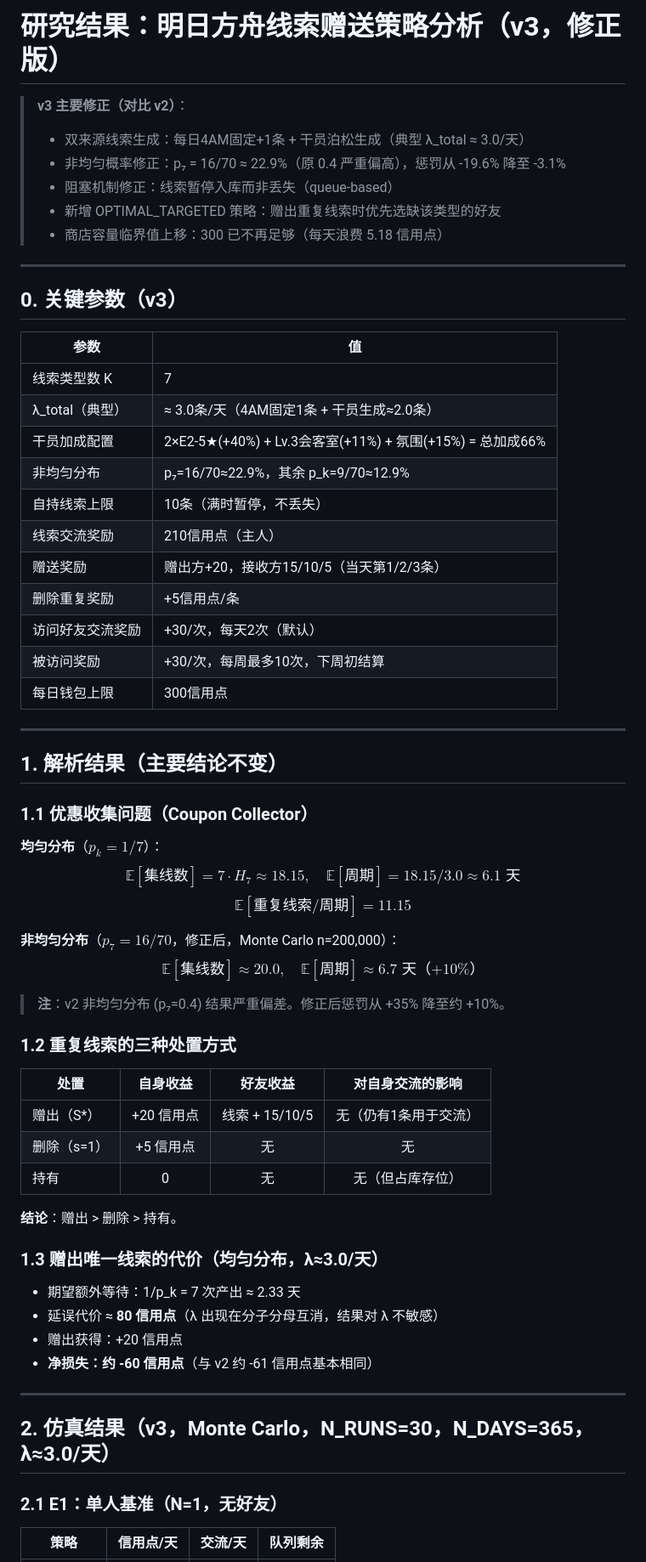
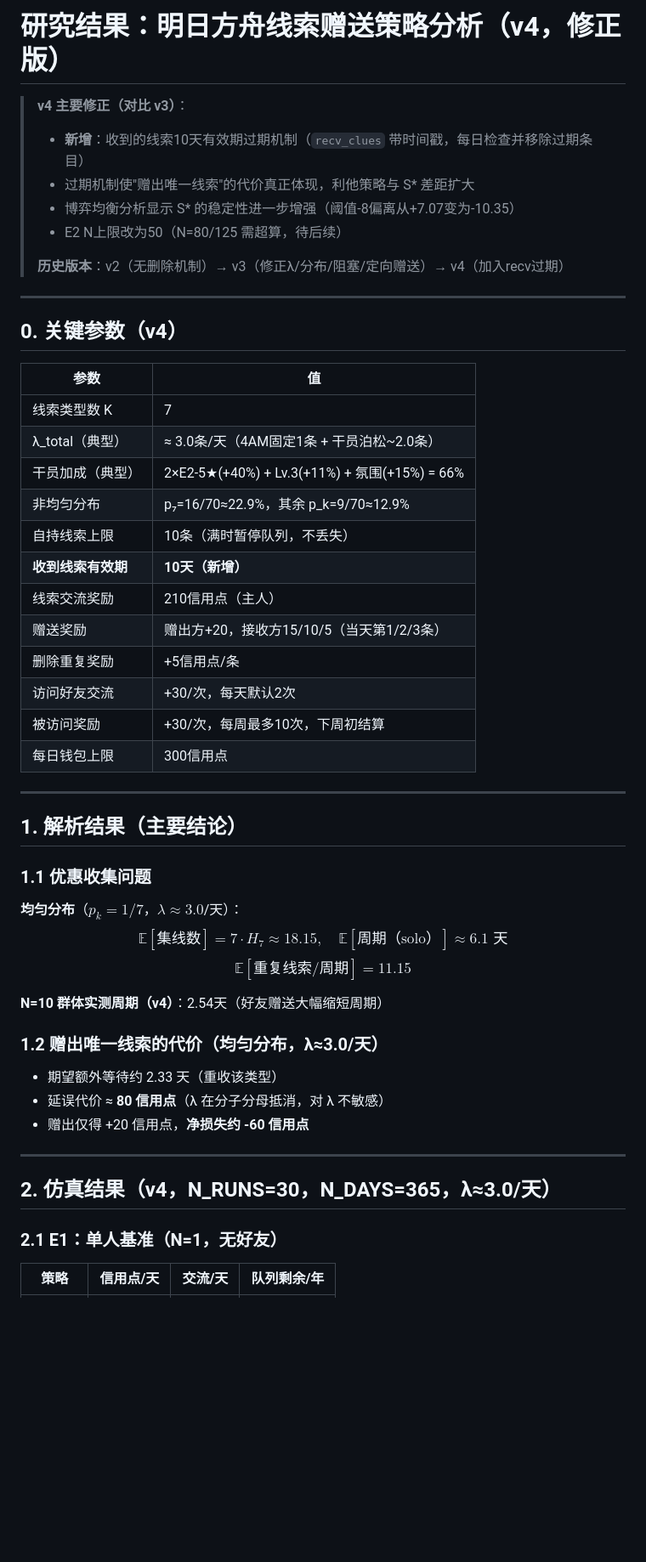
Before and after one commit to Must77/arknights-clue, a Markdown page: results/FINDINGS.md, the part around one of its changes. Shown at 85% size. GitHub-like rendering; blank space fills up the shorter version.

```diff
--- a/results/FINDINGS.md
+++ b/results/FINDINGS.md
@@ -1,67 +1,55 @@
-# 研究结果：明日方舟线索赠送策略分析（v3，修正版）
+# 研究结果：明日方舟线索赠送策略分析（v4，修正版）
 
-> **v3 主要修正（对比 v2）**：
-> - 双来源线索生成：每日4AM固定+1条 + 干员泊松生成（典型 λ_total ≈ 3.0/天）
-> - 非均匀概率修正：p₇ = 16/70 ≈ 22.9%（原 0.4 严重偏高），惩罚从 -19.6% 降至 -3.1%
-> - 阻塞机制修正：线索暂停入库而非丢失（queue-based）
-> - 新增 OPTIMAL_TARGETED 策略：赠出重复线索时优先选缺该类型的好友
-> - 商店容量临界值上移：300 已不再足够（每天浪费 5.18 信用点）
+> **v4 主要修正（对比 v3）**：
+> - **新增**：收到的线索10天有效期过期机制（`recv_clues` 带时间戳，每日检查并移除过期条目）
+> - 过期机制使"赠出唯一线索"的代价真正体现，利他策略与 S* 差距扩大
+> - 博弈均衡分析显示 S* 的稳定性进一步增强（阈值-8偏离从+7.07变为-10.35）
+> - E2 N上限改为50（N=80/125 需超算，待后续）
+>
+> **历史版本**：v2（无删除机制）→ v3（修正λ/分布/阻塞/定向赠送）→ v4（加入recv过期）
 
 ---
 
-## 0. 关键参数（v3）
+## 0. 关键参数（v4）
 
 | 参数 | 值 |
 |------|-----|
 | 线索类型数 K | 7 |
-| λ_total（典型）| ≈ 3.0条/天（4AM固定1条 + 干员生成≈2.0条）|
-| 干员加成配置 | 2×E2-5★(+40%) + Lv.3会客室(+11%) + 氛围(+15%) = 总加成66% |
+| λ_total（典型）| ≈ 3.0条/天（4AM固定1条 + 干员泊松~2.0条）|
+| 干员加成（典型）| 2×E2-5★(+40%) + Lv.3(+11%) + 氛围(+15%) = 66% |
 | 非均匀分布 | p₇=16/70≈22.9%，其余 p_k=9/70≈12.9% |
-| 自持线索上限 | 10条（满时暂停，不丢失）|
+| 自持线索上限 | 10条（满时暂停队列，不丢失）|
+| **收到线索有效期** | **10天（新增）** |
 | 线索交流奖励 | 210信用点（主人）|
 | 赠送奖励 | 赠出方+20，接收方15/10/5（当天第1/2/3条）|
 | 删除重复奖励 | +5信用点/条 |
-| 访问好友交流奖励 | +30/次，每天2次（默认）|
+| 访问好友交流 | +30/次，每天默认2次 |
 | 被访问奖励 | +30/次，每周最多10次，下周初结算 |
 | 每日钱包上限 | 300信用点 |
 
 ---
 
-## 1. 解析结果（主要结论不变）
+## 1. 解析结果（主要结论）
 
-### 1.1 优惠收集问题（Coupon Collector）
+### 1.1 优惠收集问题
 
-**均匀分布**（$p_k = 1/7$）：
-$$\mathbb{E}[\text{集线数}] = 7 \cdot H_7 \approx 18.15, \quad \mathbb{E}[\text{周期}] = 18.15 / 3.0 \approx 6.1 \text{ 天}$$
+**均匀分布**（$p_k = 1/7$，$\lambda \approx 3.0$/天）：
+$$\mathbb{E}[\text{集线数}] = 7 \cdot H_7 \approx 18.15, \quad \mathbb{E}[\text{周期（solo）}] \approx 6.1 \text{ 天}$$
 $$\mathbb{E}[\text{重复线索/周期}] = 11.15$$
 
-**非均匀分布**（$p_7=16/70$，修正后，Monte Carlo n=200,000）：
-$$\mathbb{E}[\text{集线数}] \approx 20.0, \quad \mathbb{E}[\text{周期}] \approx 6.7 \text{ 天（+10\%）}$$
+**N=10 群体实测周期（v4）**：2.54天（好友赠送大幅缩短周期）
 
-> **注**：v2 非均匀分布 (p₇=0.4) 结果严重偏差。修正后惩罚从 +35% 降至约 +10%。
+### 1.2 赠出唯一线索的代价（均匀分布，λ≈3.0/天）
 
-### 1.2 重复线索的三种处置方式
-
-| 处置 | 自身收益 | 好友收益 | 对自身交流的影响 |
-|------|:---:|:---:|:---:|
-| 赠出（S*）| +20 信用点 | 线索 + 15/10/5 | 无（仍有1条用于交流）|
-| 删除（s=1）| +5 信用点 | 无 | 无 |
-| 持有 | 0 | 无 | 无（但占库存位）|
-
-**结论**：赠出 > 删除 > 持有。
-
-### 1.3 赠出唯一线索的代价（均匀分布，λ≈3.0/天）
-
-- 期望额外等待：1/p_k = 7 次产出 ≈ 2.33 天
-- 延误代价 ≈ **80 信用点**（λ 出现在分子分母互消，结果对 λ 不敏感）
-- 赠出获得：+20 信用点
-- **净损失：约 -60 信用点**（与 v2 约 -61 信用点基本相同）
+- 期望额外等待约 2.33 天（重收该类型）
+- 延误代价 ≈ **80 信用点**（λ 在分子分母抵消，对 λ 不敏感）
+- 赠出仅得 +20 信用点，**净损失约 -60 信用点**
 
 ---
 
-## 2. 仿真结果（v3，Monte Carlo，N_RUNS=30，N_DAYS=365，λ≈3.0/天）
+## 2. 仿真结果（v4，N_RUNS=30，N_DAYS=365，λ≈3.0/天）
 
 ### 2.1 E1：单人基准（N=1，无好友）
 
-| 策略 | 信用点/天 | 交流/天 | 队列剩余 |
+| 策略 | 信用点/天 | 交流/天 | 队列剩余/年 |
 |------|:---:|:---:|:---:|
```
Also changed, not shown: other parts of results/FINDINGS.md (+94 -102 lines), README.md (added, +131 -0 lines).
